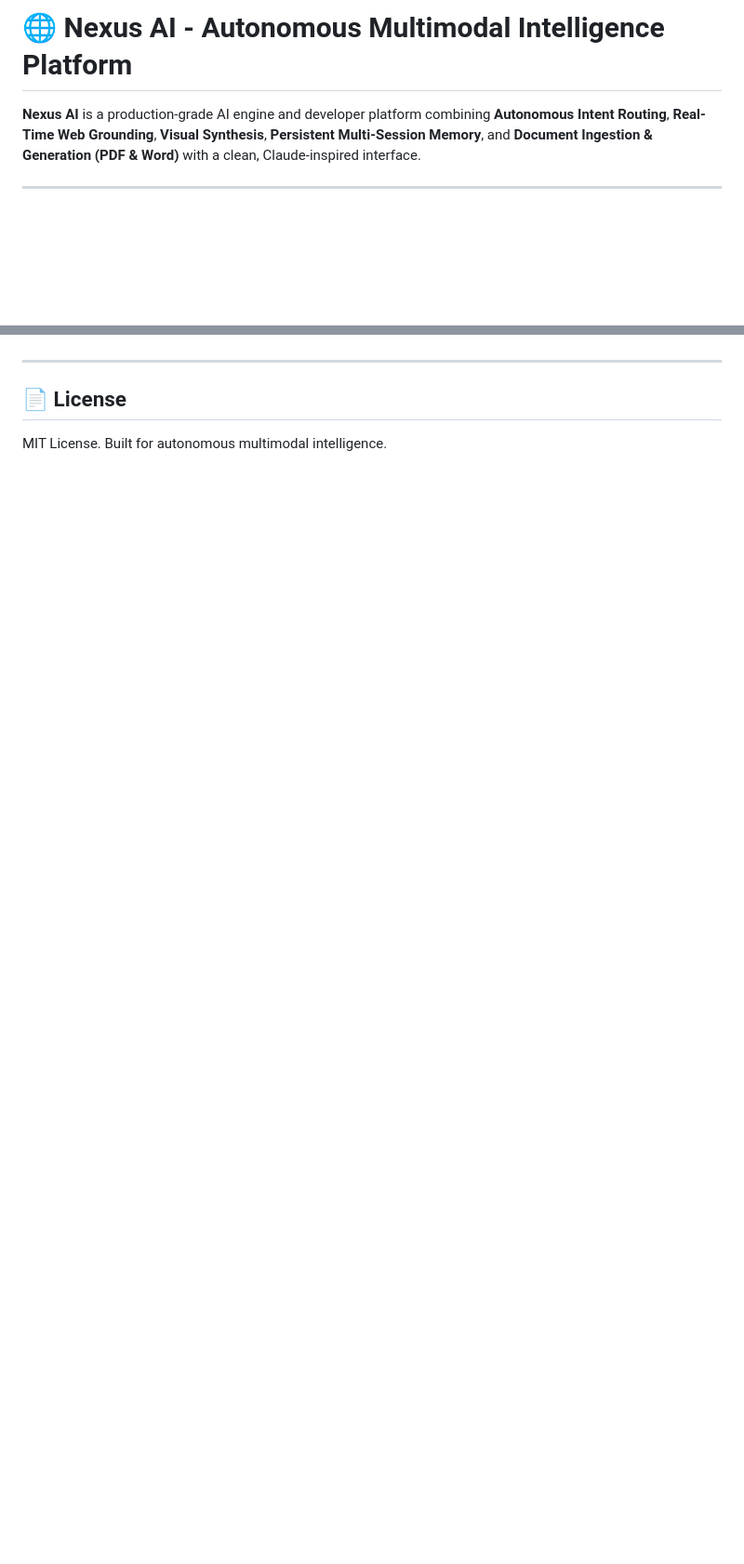
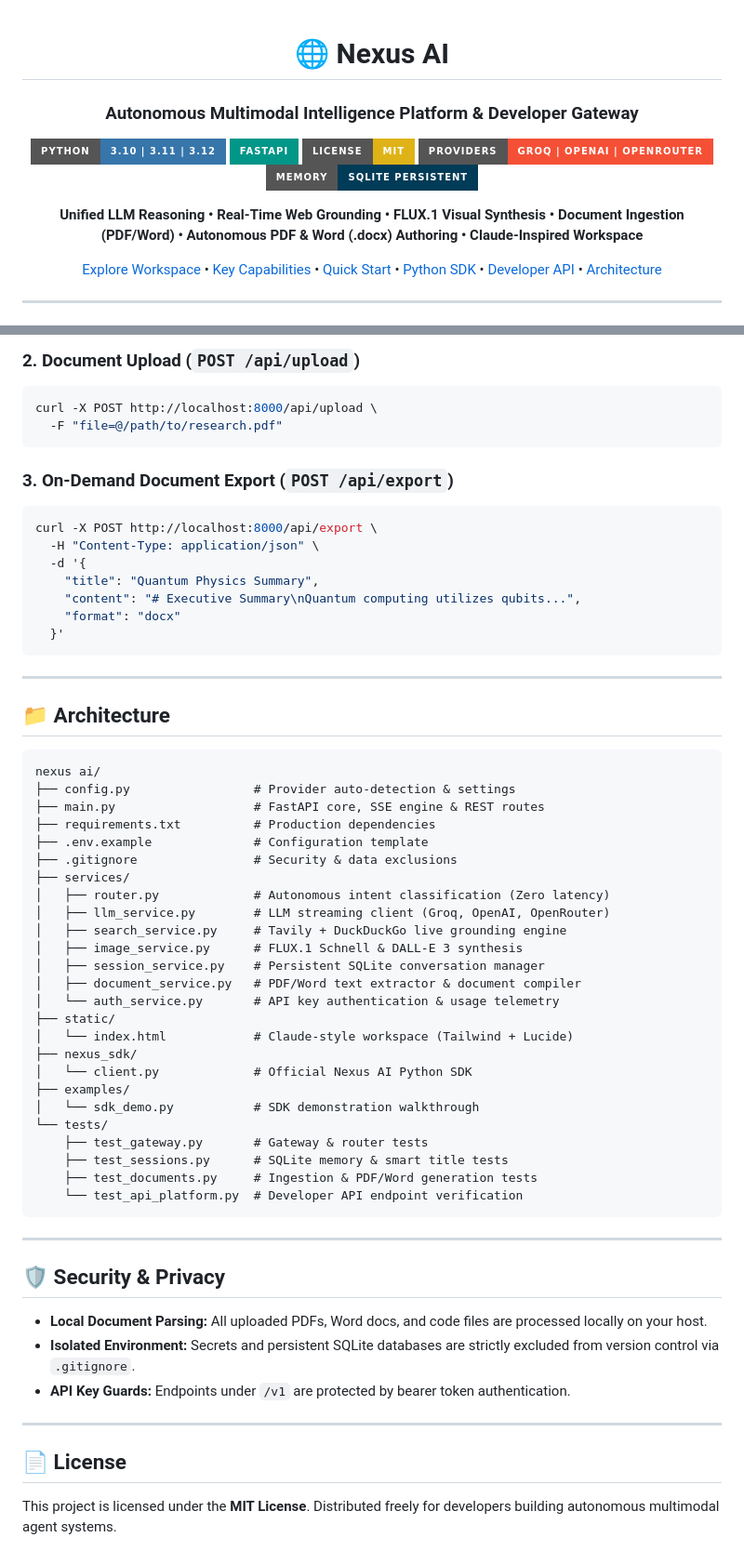
Before and after one commit to 24pwai0015-max/nexus-ai, a Markdown page: README.md, 2 parts joined by grey strips. Shown at 93% size. Rendered like a GitHub page; badges without logos; blank space fills up the shorter version.

````diff
--- a/README.md
+++ b/README.md
@@ -1,3 +1,17 @@
-# 🌐 Nexus AI - Autonomous Multimodal Intelligence Platform
+<div align="center">
 
-**Nexus AI** is a production-grade AI engine and developer platform combining **Autonomous Intent Routing**, **Real-Time Web Grounding**, **Visual Synthesis**, **Persistent Multi-Session Memory**, and **Document Ingestion & Generation (PDF & Word)** with a clean, Claude-inspired interface.
+# 🌐 Nexus AI
+### Autonomous Multimodal Intelligence Platform & Developer Gateway
+
+[![Python Version](https://img.shields.io/badge/python-3.10%20%7C%203.11%20%7C%203.12-3776AB?style=for-the-badge&logo=python&logoColor=white)](https://python.org)
+[![FastAPI](https://img.shields.io/badge/FastAPI-009688?style=for-the-badge&logo=fastapi&logoColor=white)](https://fastapi.tiangolo.com)
+[![License: MIT](https://img.shields.io/badge/License-MIT-yellow.svg?style=for-the-badge)](https://opensource.org/licenses/MIT)
+[![Groq & OpenAI](https://img.shields.io/badge/Providers-Groq%20%7C%20OpenAI%20%7C%20OpenRouter-F55036?style=for-the-badge)](https://groq.com)
+[![SQLite Memory](https://img.shields.io/badge/Memory-SQLite%20Persistent-003B57?style=for-the-badge&logo=sqlite&logoColor=white)](https://sqlite.org)
+
+<p align="center">
+  <b>Unified LLM Reasoning • Real-Time Web Grounding • FLUX.1 Visual Synthesis • Document Ingestion (PDF/Word) • Autonomous PDF & Word (.docx) Authoring • Claude-Inspired Workspace</b>
+</p>
+
+[Explore Workspace](#-interactive-web-workspace) • [Key Capabilities](#-key-capabilities) • [Quick Start](#-quick-start) • [Python SDK](#-python-sdk) • [Developer API](#-developer-api-reference) • [Architecture](#-architecture)
+
@@ -102,5 +163,63 @@ Open your browser at:
+### 2. Document Upload (`POST /api/upload`)
+```bash
+curl -X POST http://localhost:8000/api/upload \
+  -F "file=@/path/to/research.pdf"
+```
+
+### 3. On-Demand Document Export (`POST /api/export`)
+```bash
+curl -X POST http://localhost:8000/api/export \
+  -H "Content-Type: application/json" \
+  -d '{
+    "title": "Quantum Physics Summary",
+    "content": "# Executive Summary\nQuantum computing utilizes qubits...",
+    "format": "docx"
+  }'
+```
+
+---
+
+## 📁 Architecture
+
+```
+nexus ai/
+├── config.py                 # Provider auto-detection & settings
+├── main.py                   # FastAPI core, SSE engine & REST routes
+├── requirements.txt          # Production dependencies
+├── .env.example              # Configuration template
+├── .gitignore                # Security & data exclusions
+├── services/
+│   ├── router.py             # Autonomous intent classification (Zero latency)
+│   ├── llm_service.py        # LLM streaming client (Groq, OpenAI, OpenRouter)
+│   ├── search_service.py     # Tavily + DuckDuckGo live grounding engine
+│   ├── image_service.py      # FLUX.1 Schnell & DALL-E 3 synthesis
+│   ├── session_service.py    # Persistent SQLite conversation manager
+│   ├── document_service.py   # PDF/Word text extractor & document compiler
+│   └── auth_service.py       # API key authentication & usage telemetry
+├── static/
+│   └── index.html            # Claude-style workspace (Tailwind + Lucide)
+├── nexus_sdk/
+│   └── client.py             # Official Nexus AI Python SDK
+├── examples/
+│   └── sdk_demo.py           # SDK demonstration walkthrough
+└── tests/
+    ├── test_gateway.py       # Gateway & router tests
+    ├── test_sessions.py      # SQLite memory & smart title tests
+    ├── test_documents.py     # Ingestion & PDF/Word generation tests
+    └── test_api_platform.py  # Developer API endpoint verification
+```
+
+---
+
+## 🛡️ Security & Privacy
+
+* **Local Document Parsing:** All uploaded PDFs, Word docs, and code files are processed locally on your host.
+* **Isolated Environment:** Secrets and persistent SQLite databases are strictly excluded from version control via `.gitignore`.
+* **API Key Guards:** Endpoints under `/v1` are protected by bearer token authentication.
 
 ---
 
 ## 📄 License
-MIT License. Built for autonomous multimodal intelligence.
+
+This project is licensed under the **MIT License**.
+Distributed freely for developers building autonomous multimodal agent systems.
````
Also changed, not shown: other parts of README.md (+108 -61 lines).
